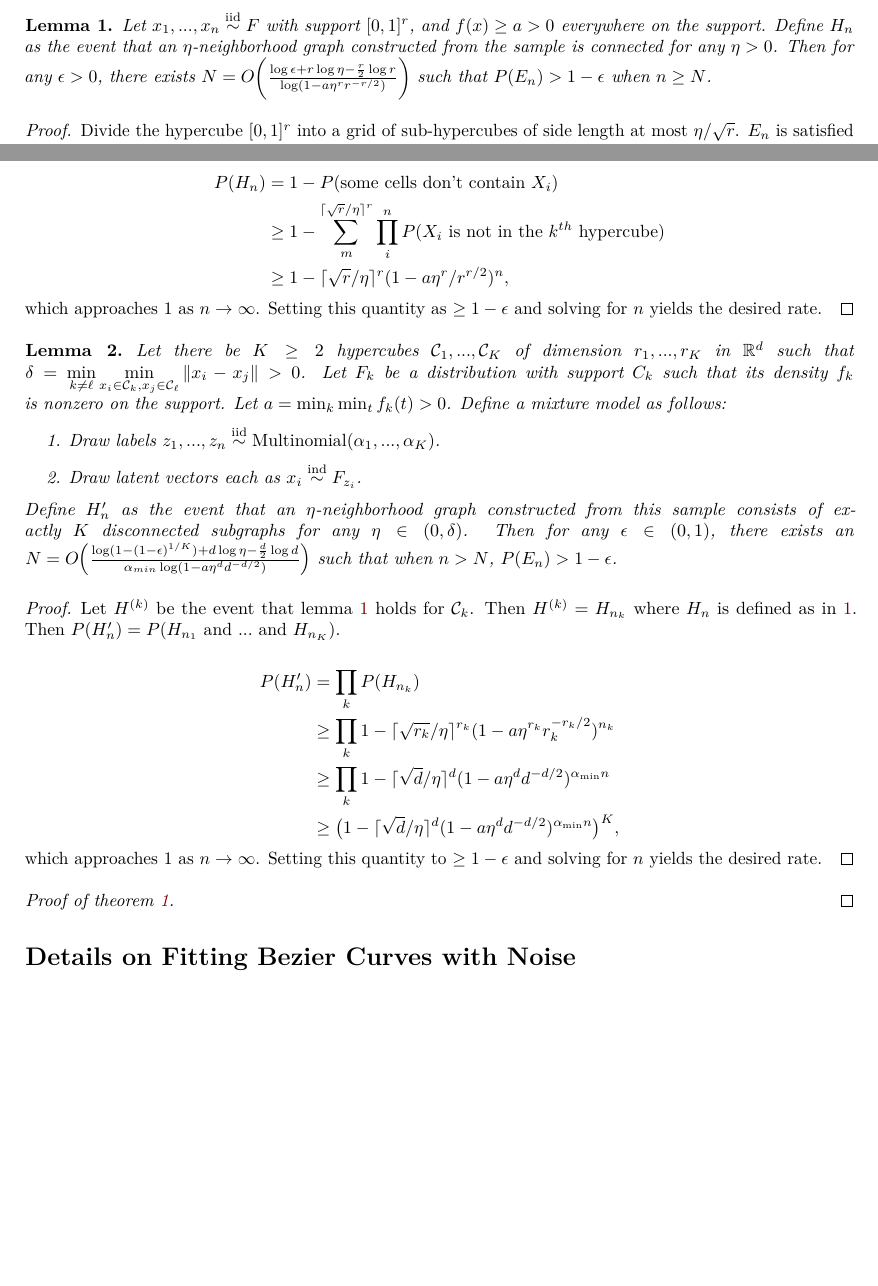
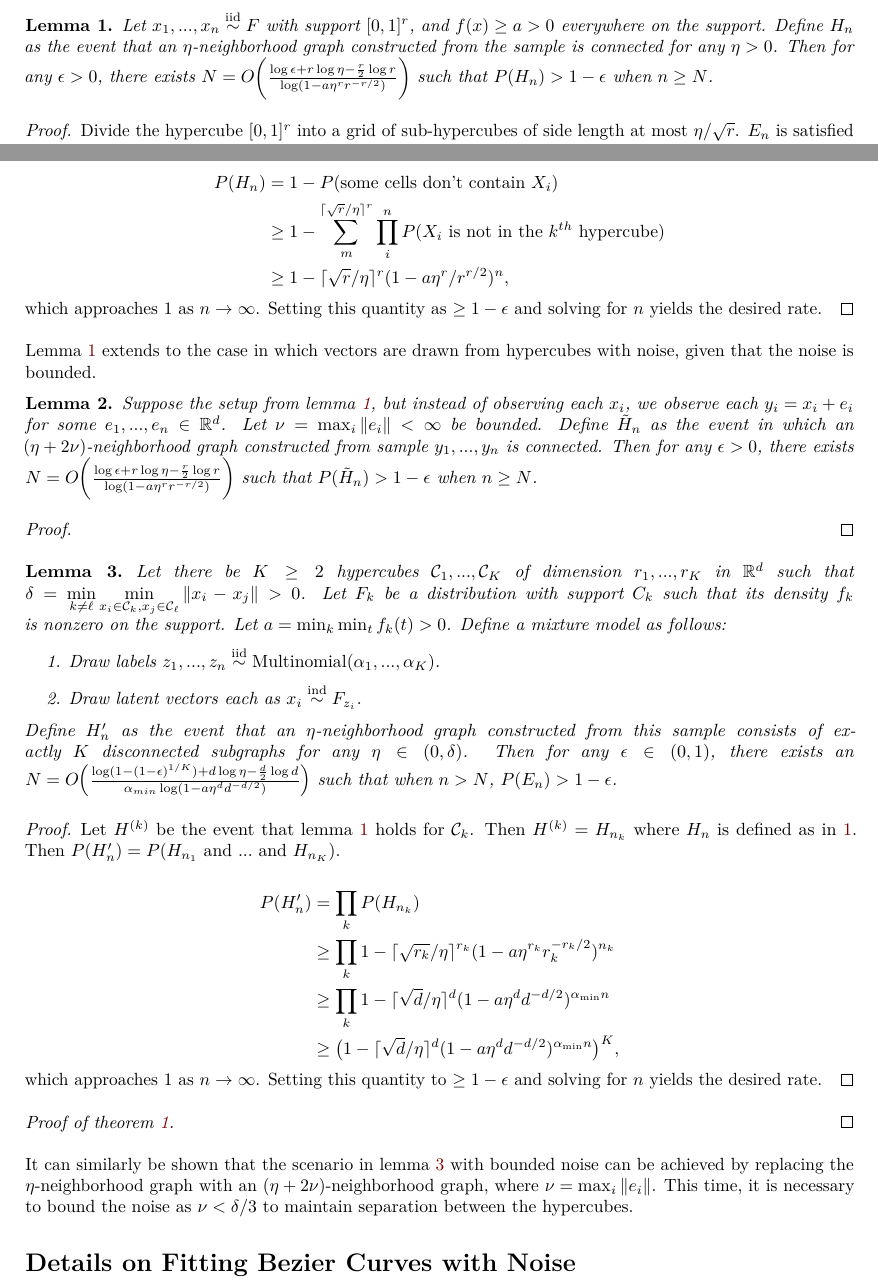
Before and after one commit to johneverettkoo/manifold-block-models, an R Markdown document (draft/draft.Rmd): two parts of pages 7 and 8 of 8, joined at a grey line, cut so that both start at the same text, the shorter picture padded with empty space. Rendered offline with R 4.5, knitr and Pandoc, then LaTeX, with nearby package versions; drawn as R Markdown's standard PDF in place of the format the file asks for; some code elsewhere in the file could not run offline; common packages that the code uses without loading them are loaded.

Commit message:
still working on it

```diff
--- a/draft/draft.Rmd
+++ b/draft/draft.Rmd
@@ -614,7 +612,7 @@ The following lemma is based on lemma 2 of \citet{trosset2020rehabilitating}.
 \label{lem:one-hypercube}
 Let $x_1, ..., x_n \iid F$ with support $[0, 1]^r$, and $f(x) \geq a > 0$ everywhere on the support.
 Define $H_n$ as the event that an $\eta$-neighborhood graph constructed from the sample is connected for any $\eta > 0$.
-Then for any $\epsilon > 0$, there exists $N = O \bigg( \frac{\log \epsilon + r \log \eta - \frac{r}{2} \log r}{\log (1 - a \eta^r r^{-r / 2})} \bigg)$ such that $P(E_n) > 1 - \epsilon$ when $n \geq N$.
+Then for any $\epsilon > 0$, there exists $N = O \bigg( \frac{\log \epsilon + r \log \eta - \frac{r}{2} \log r}{\log (1 - a \eta^r r^{-r / 2})} \bigg)$ such that $P(H_n) > 1 - \epsilon$ when $n \geq N$.
 \end{lemma}
 
 \begin{proof}
@@ -630,6 +628,19 @@ P(H_n) & = 1 - P(\text{some cells don't contain } X_i) \\
 $$
 which approaches $1$ as $n \to \infty$.
 Setting this quantity as  $\geq 1 - \epsilon$ and solving for $n$ yields the desired rate.
+\end{proof}
+
+Lemma \ref{lem:one-hypercube} extends to the case in which vectors are drawn from hypercubes with noise, given that the noise is bounded.
+
+\begin{lemma}
+\label{lem:one-hypercube-noise}
+Suppose the setup from lemma \ref{lem:one-hypercube}, but instead of observing each $x_i$, we observe each $y_i = x_i + e_i$ for some $e_1, ..., e_n \in \mathbb{R}^d$.
+Let $\nu = \max_i \|e_i\| < \infty$ be bounded.
+Define $\tilde{H}_n$ as the event in which an $(\eta + 2 \nu)$-neighborhood graph constructed from sample $y_1, ..., y_n$ is connected.
+Then for any $\epsilon > 0$, there exists $N = O \bigg( \frac{\log \epsilon + r \log \eta - \frac{r}{2} \log r}{\log (1 - a \eta^r r^{-r / 2})} \bigg)$ such that $P(\tilde{H}_n) > 1 - \epsilon$ when $n \geq N$.
+\end{lemma}
+
+\begin{proof}
 \end{proof}
 
 \begin{lemma}
@@ -666,4 +677,7 @@ Setting this quantity to $\geq 1 - \epsilon$ and solving for $n$ yields the desi
 \begin{proof}[Proof of theorem \ref{nonintersect-no-noise}]
 \end{proof}
 
+It can similarly be shown that the scenario in lemma \ref{lem:K-hypercubes} with bounded noise can be achieved by replacing the $\eta$-neighborhood graph with an $(\eta + 2 \nu)$-neighborhood graph, where $\nu = \max_i \|e_i\|$.
+This time, it is necessary to bound the noise as $\nu < \delta / 3$ to maintain separation between the hypercubes.
+
 \section{Details on Fitting Bezier Curves with Noise}
```
Also changed, not shown: draft/draft.pdf, draft/draft.tex, draft/draft_files/figure-latex/example1-1.pdf, draft/draft_files/figure-latex/unnamed-chunk-10-1.pdf, draft/draft_files/figure-latex/unnamed-chunk-11-1.pdf, draft/draft_files/figure-latex/unnamed-chunk-12-1.pdf, draft/draft_files/figure-latex/unnamed-chunk-15-1.pdf, draft/draft_files/figure-latex/unnamed-chunk-2-1.pdf, draft/draft_files/figure-latex/unnamed-chunk-3-1.pdf, draft/draft_files/figure-latex/unnamed-chunk-6-1.pdf, draft/draft_files/figure-latex/unnamed-chunk-7-1.pdf, draft/draft_files/figure-latex/unnamed-chunk-8-1.pdf, draft/draft.Rmd (4 more changed lines), 1 other file.
